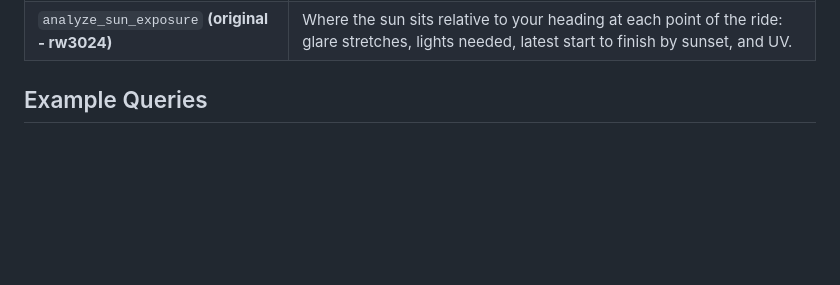
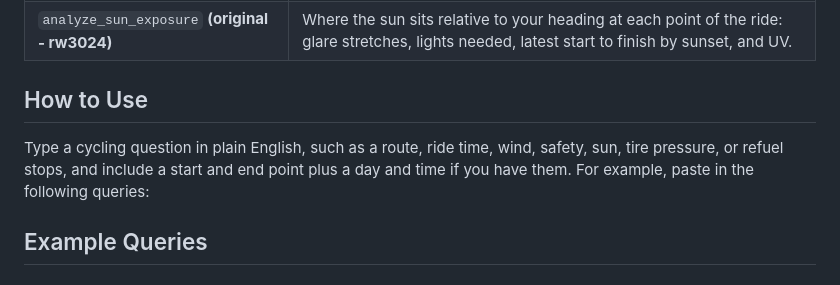
Before and after one commit to MatthewCReynolds/ieor4570-project1, a Markdown page: README.md, the part around the change. Drawn GitHub-style; blank space fills up the shorter version.

Commit message:
Update README.md
Update How To Use

```diff
--- a/README.md
+++ b/README.md
@@ -24,6 +24,9 @@ Tools marked **(original)** were built by our team (mcr2235, rw3024) beyond the
 | `estimate_ride_effort` | Moving time, average speed, kilojoules and a fueling plan from a physics power model on the real grade profile. |
 | `assess_route_safety` **(original - rw3024)** | A Level-of-Traffic-Stress comfort score built from the road class, speed limit and bike infrastructure of every segment, with the worst stretches flagged. |
 | `analyze_sun_exposure` **(original - rw3024)** | Where the sun sits relative to your heading at each point of the ride: glare stretches, lights needed, latest start to finish by sunset, and UV. |
+
+## How to Use
+Type a cycling question in plain English, such as a route, ride time, wind, safety, sun, tire pressure, or refuel stops, and include a start and end point plus a day and time if you have them. For example, paste in the following queries:
 
 ## Example Queries
 
```
